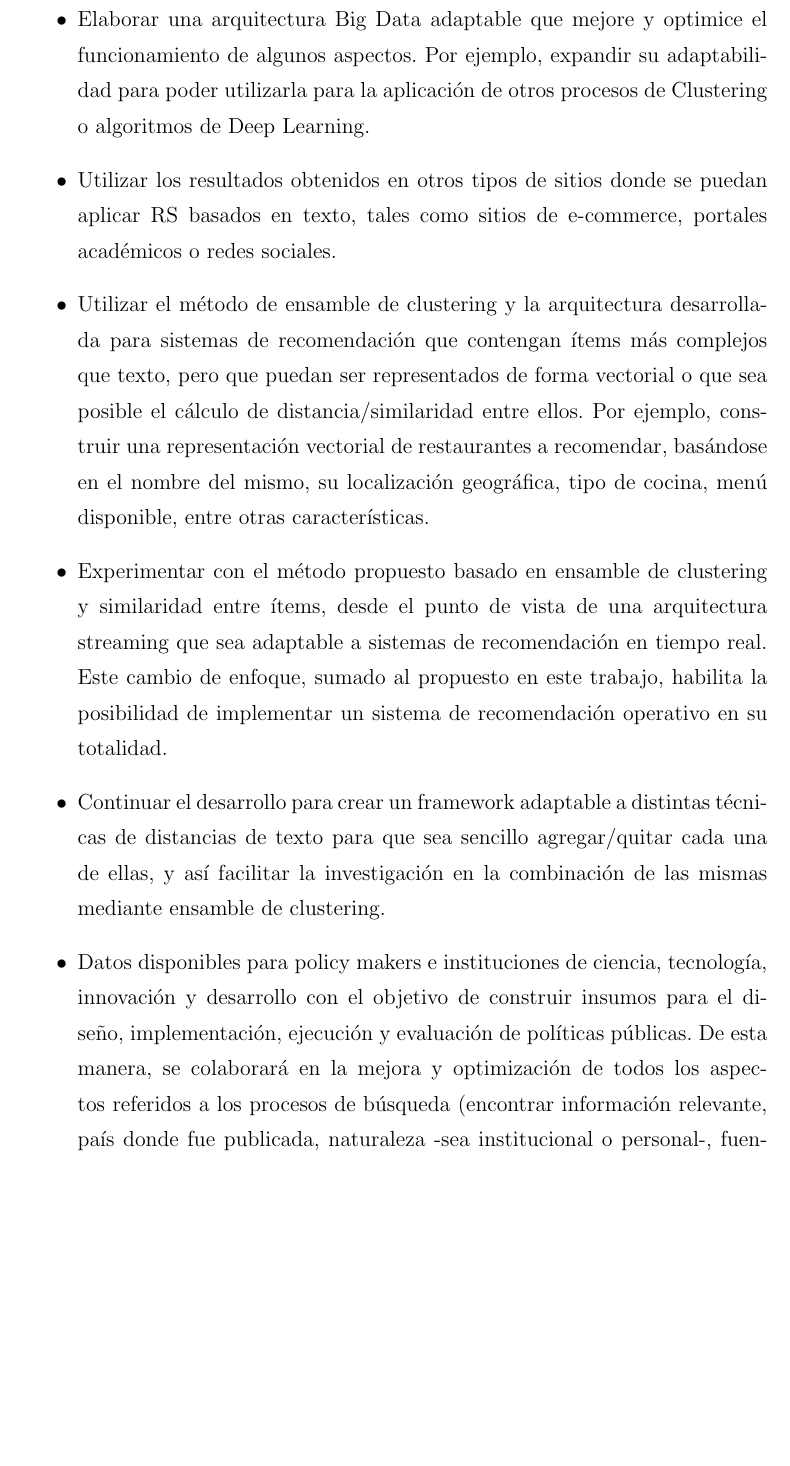
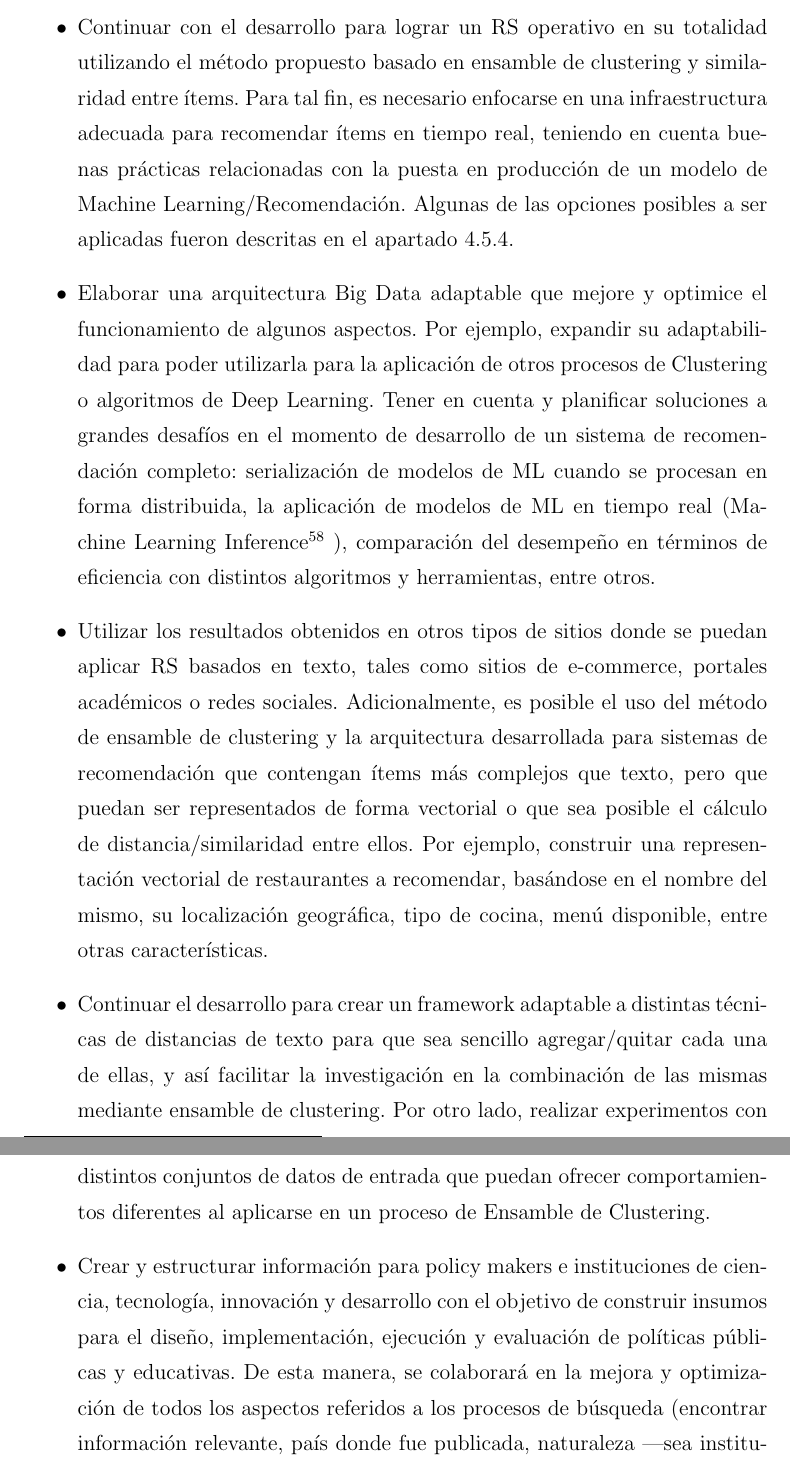
Before and after one commit to fedetesone/tesis_latex, a LaTeX thesis (tesis.tex, which reads 11_conclusiones/conclusiones.tex): part of page 127 of 137 before the commit and two parts of pages 127 and 128 of 137 after it, the two joined at a grey line, cut at the place of the change, the shorter picture padded with empty space. Compiled offline with pdfLaTeX; a LaTeX package or settings file that is missing is left out; a missing bibliography style is replaced by a similar one.

Commit message:
Ajustes en objetivos y conclusiones

```diff
--- a/11_conclusiones/conclusiones.tex
+++ b/11_conclusiones/conclusiones.tex
@@ -18,10 +18,9 @@ A lo largo de este trabajo de Tesis se realizaron diversos aportes relativos a l
 \subsection{Futuras investigaciones}
 A partir de las contribuciones realizadas, es posible derivar nuevas investigaciones. Considerando la generación de una medida de similaridad de texto, no solo para preguntas en sitios de CQA, sino para cualquier tipo de fragmentos de texto que se desee comparar y, teniendo la posibilidad de extrapolarlo a cualquier sitio Web, sistema o almacén de datos en general, es posible reconocer algunas líneas potenciales de investigación tales como:
 \begin{itemize}
-	\item Elaborar una arquitectura Big Data adaptable que mejore y optimice el funcionamiento de algunos aspectos. Por ejemplo, expandir su adaptabilidad para poder utilizarla para la aplicación de otros procesos de Clustering o algoritmos de Deep Learning.
-	\item Utilizar los resultados obtenidos en otros tipos de sitios donde se puedan aplicar RS basados en texto, tales como sitios de e-commerce, portales académicos o redes sociales.
-	\item Utilizar el método de ensamble de clustering y la arquitectura desarrollada para sistemas de recomendación que contengan ítems más complejos que texto, pero que puedan ser representados de forma vectorial o que sea posible el cálculo de distancia/similaridad entre ellos. Por ejemplo, construir una representación vectorial de restaurantes a recomendar, basándose en el nombre del mismo, su localización geográfica, tipo de cocina, menú disponible, entre otras características.
-	\item Experimentar con el método propuesto basado en ensamble de clustering y similaridad entre ítems, desde el punto de vista de una arquitectura streaming que sea adaptable a sistemas de recomendación en tiempo real. Este cambio de enfoque, sumado al propuesto en este trabajo, habilita la posibilidad de implementar un sistema de recomendación operativo en su totalidad.
-	\item Continuar el desarrollo para crear un framework adaptable a distintas técnicas de distancias de texto para que sea sencillo agregar/quitar cada una de ellas, y así facilitar la investigación en la combinación de las mismas mediante ensamble de clustering.
-	\item Datos disponibles para policy makers e instituciones de ciencia, tecnología, innovación y desarrollo con el objetivo de construir insumos para el diseño, implementación, ejecución y evaluación de políticas públicas. De esta manera, se colaborará en la mejora y optimización de todos los aspectos referidos a los procesos de búsqueda (encontrar información relevante, país donde fue publicada, naturaleza -sea institucional o personal-, fuentes -bibliotecas virtuales, repositorios digitales, bases científicas, revistas científicas open source-), y sus resultados (construir datos en tiempo real, identificar referentes en los temas, establecer contactos y poder construir prácticas colaborativas). El conjunto de estas acciones, y su análisis, ofrece un panorama para diseñar y construir acciones de manera estratégica, adecuándose a fines y objetivos específicos y coyunturales.
+	\item Continuar con el desarrollo para lograr un RS operativo en su totalidad utilizando el método propuesto basado en ensamble de clustering y similaridad entre ítems. Para tal fin, es necesario enfocarse en una infraestructura adecuada para recomendar ítems en tiempo real, teniendo en cuenta buenas prácticas relacionadas con la puesta en producción de un modelo de Machine Learning/Recomendación. Algunas de las opciones posibles a ser aplicadas fueron descritas en el apartado \ref{sec:implementacion_rs_agregar}.
+	\item Elaborar una arquitectura Big Data adaptable que mejore y optimice el funcionamiento de algunos aspectos. Por ejemplo, expandir su adaptabilidad para poder utilizarla para la aplicación de otros procesos de Clustering o algoritmos de Deep Learning. Tener en cuenta y planificar soluciones a grandes desafíos en el momento de desarrollo de un sistema de recomendación completo: serialización de modelos de ML cuando se procesan en forma distribuida, la aplicación de modelos de ML en tiempo real (Machine Learning Inference\footnote{Este concepto es usado cuando un modelo entrenado de ML predice la salida a una entrada en tiempo real.}), comparación del desempeño en términos de eficiencia con distintos algoritmos y herramientas, entre otros.
+	\item Utilizar los resultados obtenidos en otros tipos de sitios donde se puedan aplicar RS basados en texto, tales como sitios de e-commerce, portales académicos o redes sociales. Adicionalmente, es posible el uso del método de ensamble de clustering y la arquitectura desarrollada para sistemas de recomendación que contengan ítems más complejos que texto, pero que puedan ser representados de forma vectorial o que sea posible el cálculo de distancia/similaridad entre ellos. Por ejemplo, construir una representación vectorial de restaurantes a recomendar, basándose en el nombre del mismo, su localización geográfica, tipo de cocina, menú disponible, entre otras características.
+	\item Continuar el desarrollo para crear un framework adaptable a distintas técnicas de distancias de texto para que sea sencillo agregar/quitar cada una de ellas, y así facilitar la investigación en la combinación de las mismas mediante ensamble de clustering. Por otro lado, realizar experimentos con distintos conjuntos de datos de entrada que puedan ofrecer comportamientos diferentes al aplicarse en un proceso de Ensamble de Clustering.
+	\item Crear y estructurar información para policy makers e instituciones de ciencia, tecnología, innovación y desarrollo con el objetivo de construir insumos para el diseño, implementación, ejecución y evaluación de políticas públicas y educativas. De esta manera, se colaborará en la mejora y optimización de todos los aspectos referidos a los procesos de búsqueda (encontrar información relevante, país donde fue publicada, naturaleza ---sea institucional o personal---, fuentes ---bibliotecas virtuales, repositorios digitales, bases científicas, revistas científicas open source---), y sus resultados (construir datos en tiempo real, identificar referentes en los temas, establecer contactos y poder construir prácticas colaborativas). El conjunto de estas acciones, y su análisis, ofrece un panorama para diseñar y construir acciones de manera estratégica, adecuándose a fines y objetivos específicos y coyunturales.
 \end{itemize}
```
Also changed, not shown: 5_introduccion/introduccion.tex (+1 -1 lines), 8_problema_investigacion/implementacion_rs.tex (+1 -1 lines), 9_experimentos/validacion.tex (+4 -4 lines), tesis.pdf, 11_conclusiones/conclusiones.tex (6 more changed lines).
